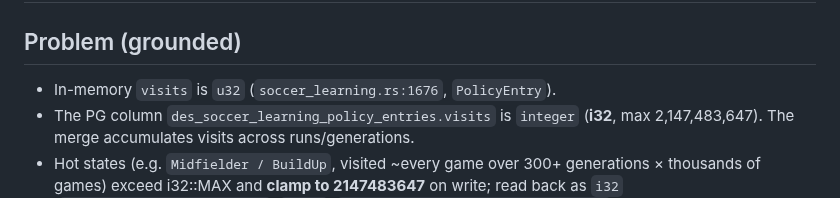
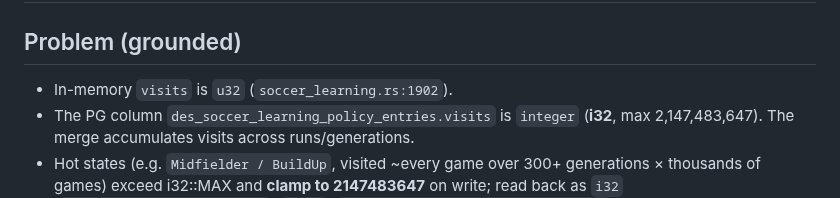
Before and after one commit to akrion-sim/akrion-soccer-engine-rs, a Markdown page: docs/visits-overflow-fix-plan.md, the part around the change. Drawn GitHub-style.

Commit message:
claude autosave 2026-07-09T04:49:08Z

```diff
--- a/docs/visits-overflow-fix-plan.md
+++ b/docs/visits-overflow-fix-plan.md
@@ -1,7 +1,7 @@
 # Plan: fix the policy `visits` i32 overflow
 
 ## Problem (grounded)
-- In-memory `visits` is `u32` (`soccer_learning.rs:1676`, `PolicyEntry`).
+- In-memory `visits` is `u32` (`soccer_learning.rs:1902`).
 - The PG column `des_soccer_learning_policy_entries.visits` is `integer` (**i32**,
   max 2,147,483,647). The merge accumulates visits across runs/generations.
 - Hot states (e.g. `Midfielder / BuildUp`, visited ~every game over 300+ generations ×
```
